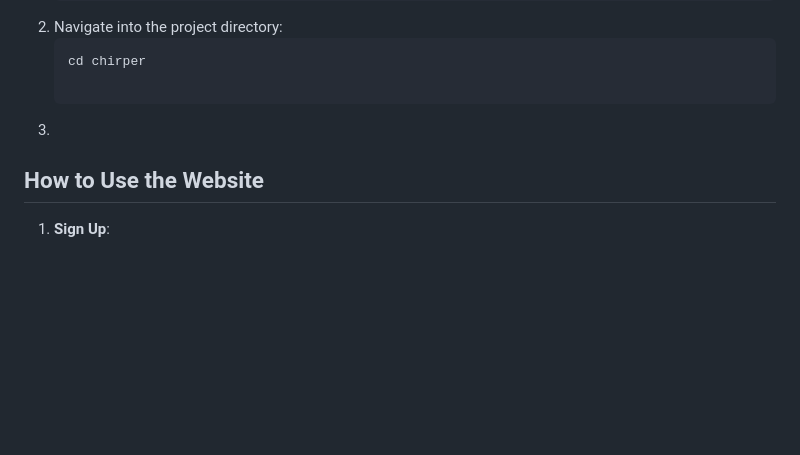
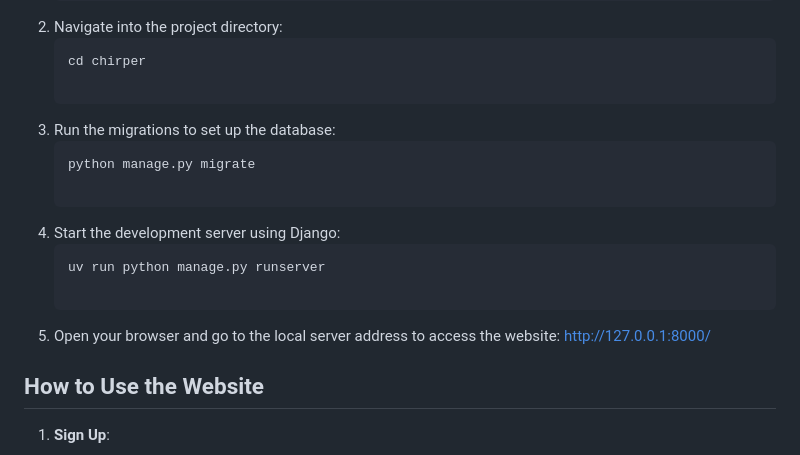
Before and after one commit to andrewfynaardt/chirper, a Markdown page: README.md, the part around the change. GitHub-like rendering; blank space fills up the shorter version.

````diff
--- a/README.md
+++ b/README.md
@@ -38,7 +38,16 @@ To run Chirper locally on your machine, follow these steps:
    ```bash
    cd chirper
 
-3.
+3. Run the migrations to set up the database:
+   ```bash
+   python manage.py migrate
+
+4. Start the development server using Django:
+   ```bash
+   uv run python manage.py runserver
+
+5. Open your browser and go to the local server address to access the website:
+   http://127.0.0.1:8000/
 
 ## How to Use the Website
 
````
